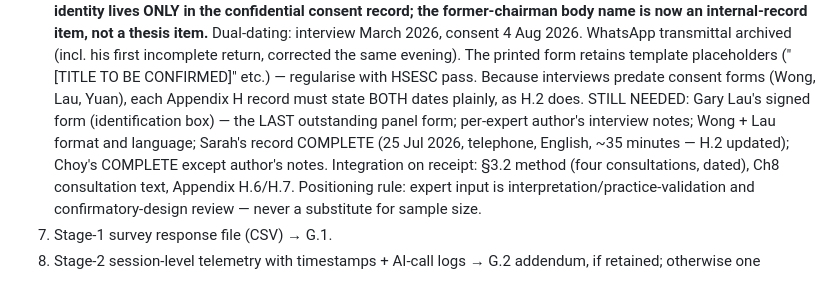
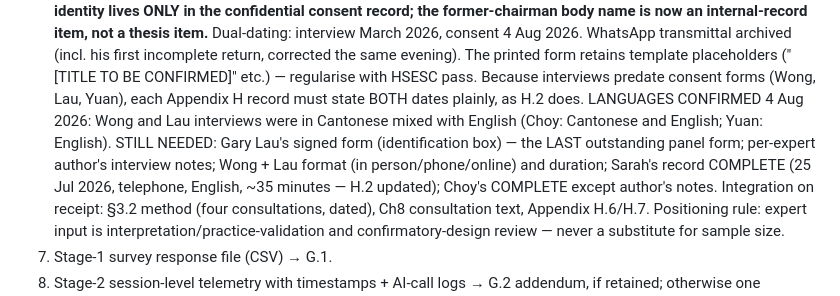
Before and after one commit to leicatam/gamification, a Markdown page: docs/thesis/PENDING_ITEMS.md, the part around the change. GitHub-like rendering.

Commit message:
Record interview languages: Wong and Lau in Cantonese mixed with English
Co-Authored-By: Claude Fable 5 <noreply@anthropic.com>
Claude-Session: https://claude.ai/code/session_01KoT3i8geZspYBMMKVYJUTG

```diff
--- a/docs/thesis/PENDING_ITEMS.md
+++ b/docs/thesis/PENDING_ITEMS.md
@@ -260,11 +260,14 @@ document with their captions at V20).
    ("[TITLE TO BE CONFIRMED]" etc.) — regularise with HSESC pass.
    Because interviews predate consent forms (Wong, Lau, Yuan), each
    Appendix H record must state BOTH dates plainly, as H.2 does.
-   STILL NEEDED: Gary Lau's signed form (identification box) — the
-   LAST outstanding panel form; per-expert author's interview notes;
-   Wong + Lau format and language; Sarah's record COMPLETE (25 Jul
-   2026, telephone, English, ~35 minutes — H.2 updated); Choy's
-   COMPLETE except author's notes. Integration on
+   LANGUAGES CONFIRMED 4 Aug 2026: Wong and Lau interviews were in
+   Cantonese mixed with English (Choy: Cantonese and English; Yuan:
+   English). STILL NEEDED: Gary Lau's signed form (identification
+   box) — the LAST outstanding panel form; per-expert author's
+   interview notes; Wong + Lau format (in person/phone/online) and
+   duration; Sarah's record COMPLETE (25 Jul 2026, telephone,
+   English, ~35 minutes — H.2 updated); Choy's COMPLETE except
+   author's notes. Integration on
    receipt: §3.2 method (four consultations, dated), Ch8 consultation
    text, Appendix H.6/H.7. Positioning rule: expert input is
    interpretation/practice-validation and confirmatory-design review —
```
